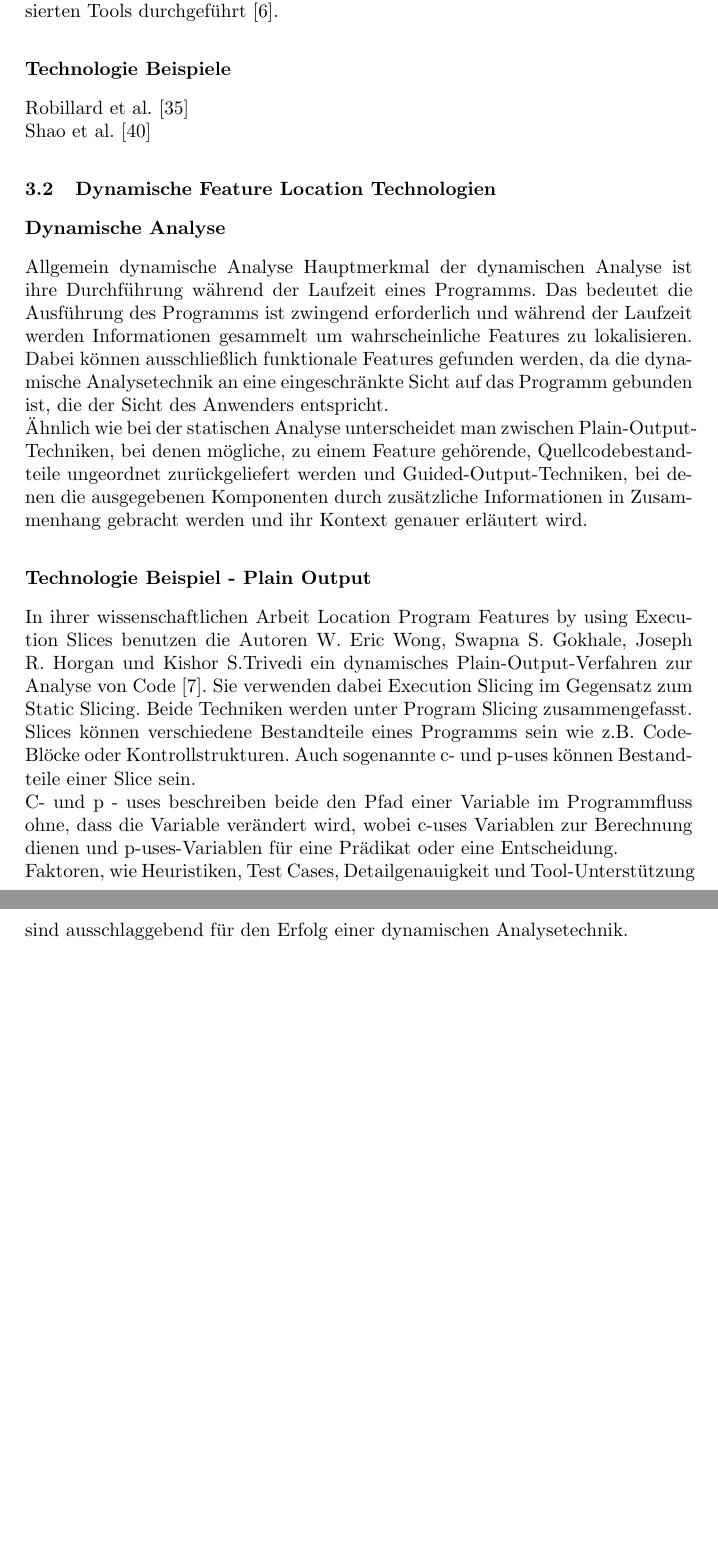
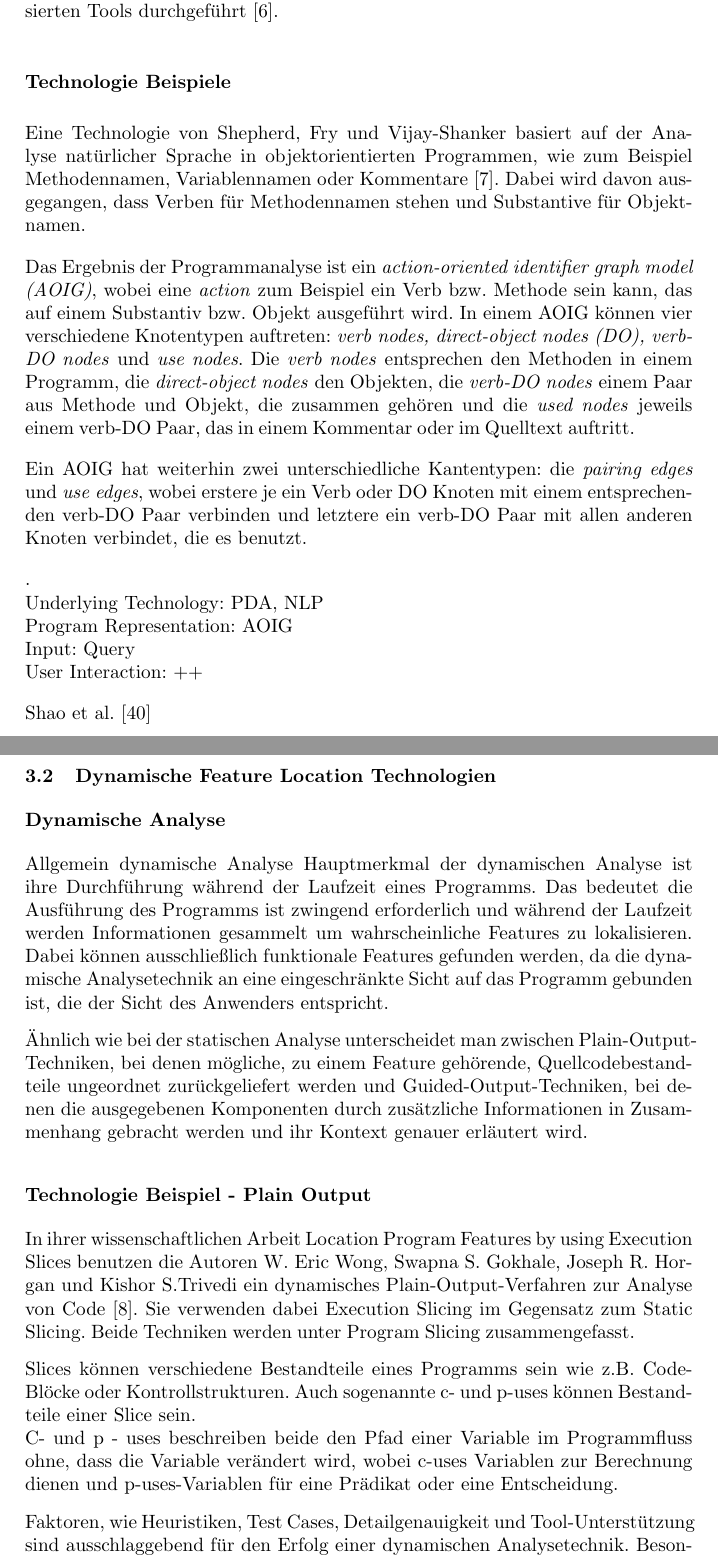
Before and after one commit to thorbenwiese/SRE, a LaTeX paper (ausarbeitung.tex): two parts of pages 3 and 4 of 7 before the commit and two parts of pages 3 and 4 of 8 after it, joined at a grey line, cut so that both start at the same text, the shorter picture padded with empty space. Compiled offline with pdfLaTeX.

Commit message:
Beginning Shepherd and Parskip/Parfill Change

```diff
--- a/ausarbeitung.tex
+++ b/ausarbeitung.tex
@@ -24,6 +24,9 @@
 \usepackage[utf8]{inputenc}
 \usepackage[german]{babel}
 \usepackage[numbers]{natbib}
+
+\setlength{\parindent}{0pt}
+\usepackage[parfill]{parskip}
 
 \usepackage{url}
 \newcommand{\keywords}[1]{\par\addvspace\baselineskip
@@ -104,7 +107,18 @@ Die Analyse von Quelltext zu einem Zeitpunkt, bei dem das Programm kompiliert wi
 
 \subsection*{Technologie Beispiele}
 
-Robillard et al. [35]\\
+Eine Technologie von Shepherd, Fry und Vijay-Shanker basiert auf der Analyse natürlicher Sprache in objektorientierten Programmen, wie zum Beispiel Methodennamen, Variablennamen oder Kommentare \cite{shepherd}. Dabei wird davon ausgegangen, dass Verben für Methodennamen stehen und Substantive für Objektnamen.
+
+Das Ergebnis der Programmanalyse ist ein \textit{action-oriented identifier graph model (AOIG)}, wobei eine \textit{action} zum Beispiel ein Verb bzw. Methode sein kann, das auf einem Substantiv bzw. Objekt ausgeführt wird. In einem AOIG können vier verschiedene Knotentypen auftreten: \textit{verb nodes, direct-object nodes (DO), verb-DO nodes} und \textit{use nodes}. Die \textit{verb nodes} entsprechen den Methoden in einem Programm, die \textit{direct-object nodes} den Objekten, die \textit{verb-DO nodes} einem Paar aus Methode und Objekt, die zusammen gehören und die \textit{used nodes} jeweils einem verb-DO Paar, das in einem Kommentar oder im Quelltext auftritt.
+
+Ein AOIG hat weiterhin zwei unterschiedliche Kantentypen: die \textit{pairing edges} und \textit{use edges}, wobei erstere je ein Verb oder DO Knoten mit einem entsprechenden verb-DO Paar verbinden und letztere ein verb-DO Paar mit allen anderen Knoten verbindet, die es benutzt.
+
+.\\
+Underlying Technology: PDA, NLP\\
+Program Representation: AOIG\\
+Input: Query\\
+User Interaction: ++
+
 Shao et al. [40]
 
 %Felix
@@ -113,11 +127,14 @@ Shao et al. [40]
 
 \subsection*{Dynamische Analyse}
 Allgemein dynamische Analyse
-Hauptmerkmal der dynamischen Analyse ist ihre Durchführung während der Laufzeit eines Programms. Das bedeutet die Ausführung des Programms ist zwingend erforderlich und während der Laufzeit werden Informationen gesammelt um wahrscheinliche Features zu lokalisieren. Dabei können ausschließlich funktionale Features gefunden werden, da die dynamische Analysetechnik an eine eingeschränkte Sicht auf das Programm gebunden ist, die der Sicht des Anwenders entspricht. \\Ähnlich wie bei der statischen Analyse unterscheidet man zwischen Plain-Output-Techniken, bei denen mögliche, zu einem Feature gehörende, Quellcodebestandteile ungeordnet zurückgeliefert werden und Guided-Output-Techniken, bei denen die ausgegebenen Komponenten durch zusätzliche Informationen in Zusammenhang gebracht werden und ihr Kontext genauer erläutert wird.
+Hauptmerkmal der dynamischen Analyse ist ihre Durchführung während der Laufzeit eines Programms. Das bedeutet die Ausführung des Programms ist zwingend erforderlich und während der Laufzeit werden Informationen gesammelt um wahrscheinliche Features zu lokalisieren. Dabei können ausschließlich funktionale Features gefunden werden, da die dynamische Analysetechnik an eine eingeschränkte Sicht auf das Programm gebunden ist, die der Sicht des Anwenders entspricht.
+
+Ähnlich wie bei der statischen Analyse unterscheidet man zwischen Plain-Output-Techniken, bei denen mögliche, zu einem Feature gehörende, Quellcodebestandteile ungeordnet zurückgeliefert werden und Guided-Output-Techniken, bei denen die ausgegebenen Komponenten durch zusätzliche Informationen in Zusammenhang gebracht werden und ihr Kontext genauer erläutert wird.
 
 \subsection*{Technologie Beispiel - Plain Output}
 In ihrer wissenschaftlichen Arbeit Location Program Features by using Execution Slices benutzen die Autoren W. Eric Wong, Swapna S. Gokhale, Joseph R. Horgan und Kishor S.Trivedi ein dynamisches Plain-Output-Verfahren zur Analyse von Code \cite{Executionslices}. Sie verwenden dabei Execution Slicing im Gegensatz zum Static Slicing. Beide
-Techniken werden unter Program Slicing zusammengefasst.\\
-Slices können verschiedene Bestandteile eines Programms sein wie z.B. Code-Blöcke oder Kontrollstrukturen. Auch sogenannte c- und p-uses können Bestandteile einer Slice sein.\\ C- und p - uses beschreiben beide den Pfad einer Variable im Programmfluss ohne, dass die Variable verändert wird, wobei c-uses Variablen zur Berechnung dienen und p-uses-Variablen für eine Prädikat oder eine Entscheidung.\\
-Faktoren, wie Heuristiken, Test Cases, Detailgenauigkeit und Tool-Unterstützung sind ausschlaggebend für den Erfolg einer dynamischen Analysetechnik. \\
-Besonderem Augenmerk gilt dabei der Menge der Tests, die dem Programm als Eingabe übergeben werden. Die Autoren heben hervor wie wichtig die richtigen Testmengen sind und unterscheiden zwischen aufrufenden (invoking) tests, die sich explizit auf ein bestimmtes Feature und seine Funktionalität fokussieren und ausschließenden Tests, die alle anderen Test-Sets enthalten, die nicht auf das Feature fokussiert sind worunter aber auch die zu finden sind, welche das gesuchte Feature und weitere Komponenten umfassen d.h. Tests bei denen das Feature nur ein Bestandteil von vielen ist.
+Techniken werden unter Program Slicing zusammengefasst.
+
+Slices können verschiedene Bestandteile eines Programms sein wie z.B. Code-Blöcke oder Kontrollstrukturen. Auch sogenannte c- und p-uses können Bestandteile einer Slice sein.\\ C- und p - uses beschreiben beide den Pfad einer Variable im Programmfluss ohne, dass die Variable verändert wird, wobei c-uses Variablen zur Berechnung dienen und p-uses-Variablen für eine Prädikat oder eine Entscheidung.
+
+Faktoren, wie Heuristiken, Test Cases, Detailgenauigkeit und Tool-Unterstützung sind ausschlaggebend für den Erfolg einer dynamischen Analysetechnik. Besonderem Augenmerk gilt dabei der Menge der Tests, die dem Programm als Eingabe übergeben werden. Die Autoren heben hervor wie wichtig die richtigen Testmengen sind und unterscheiden zwischen aufrufenden (invoking) tests, die sich explizit auf ein bestimmtes Feature und seine Funktionalität fokussieren und ausschließenden Tests, die alle anderen Test-Sets enthalten, die nicht auf das Feature fokussiert sind worunter aber auch die zu finden sind, welche das gesuchte Feature und weitere Komponenten umfassen d.h. Tests bei denen das Feature nur ein Bestandteil von vielen ist.
```
Also changed, not shown: literatur.bib (+7 -0 lines), ausarbeitung.bbl (deleted), ausarbeitung.pdf, ausarbeitung.tex (30 more changed lines), 4 other files.
